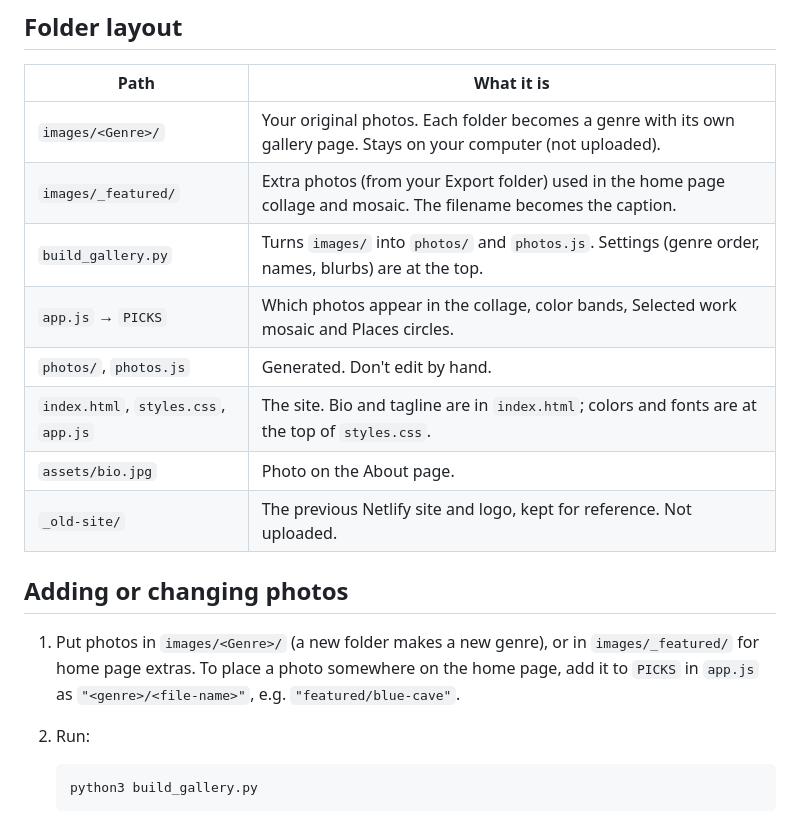
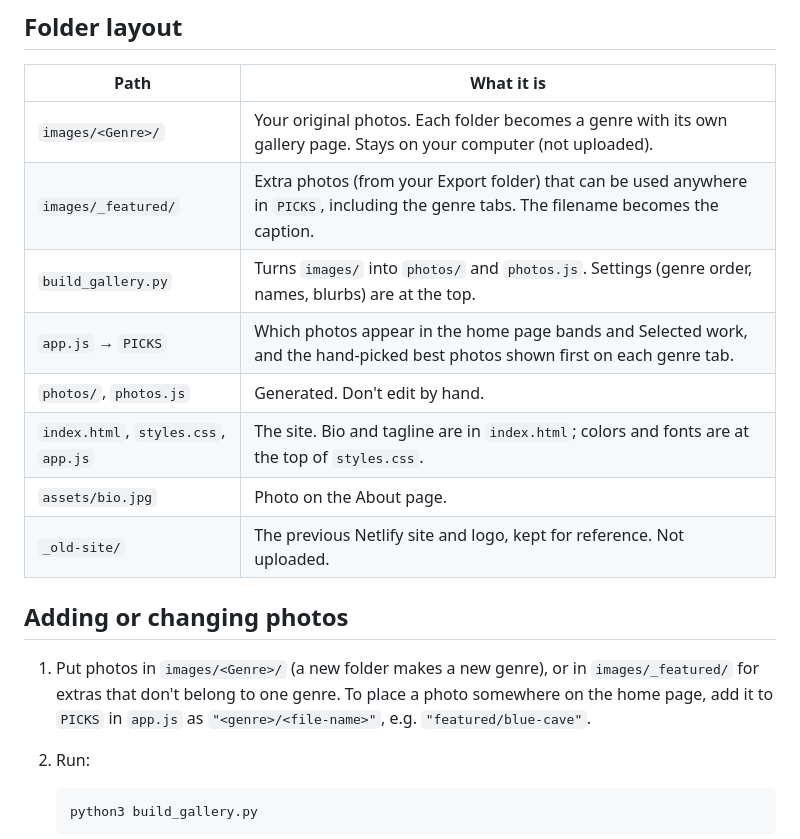
Before and after one commit to cdmallon12/connormallonphotography, a Markdown page: README.md, the part around the change. Rendered like a GitHub page.

Commit message:
Update README for curated genre tabs
Co-Authored-By: Claude Opus 5.5 <noreply@anthropic.com>

````diff
--- a/README.md
+++ b/README.md
@@ -7,9 +7,9 @@ A static photography portfolio hosted on GitHub Pages.
 | Path | What it is |
 | --- | --- |
 | `images/<Genre>/` | Your original photos. Each folder becomes a genre with its own gallery page. Stays on your computer (not uploaded). |
-| `images/_featured/` | Extra photos (from your Export folder) used in the home page collage and mosaic. The filename becomes the caption. |
+| `images/_featured/` | Extra photos (from your Export folder) that can be used anywhere in `PICKS`, including the genre tabs. The filename becomes the caption. |
 | `build_gallery.py` | Turns `images/` into `photos/` and `photos.js`. Settings (genre order, names, blurbs) are at the top. |
-| `app.js` → `PICKS` | Which photos appear in the collage, color bands, Selected work mosaic and Places circles. |
+| `app.js` → `PICKS` | Which photos appear in the home page bands and Selected work, and the hand-picked best photos shown first on each genre tab. |
 | `photos/`, `photos.js` | Generated. Don't edit by hand. |
 | `index.html`, `styles.css`, `app.js` | The site. Bio and tagline are in `index.html`; colors and fonts are at the top of `styles.css`. |
 | `assets/bio.jpg` | Photo on the About page. |
@@ -17,7 +17,7 @@ A static photography portfolio hosted on GitHub Pages.
 
 ## Adding or changing photos
 
-1. Put photos in `images/<Genre>/` (a new folder makes a new genre), or in `images/_featured/` for home page extras. To place a photo somewhere on the home page, add it to `PICKS` in `app.js` as `"<genre>/<file-name>"`, e.g. `"featured/blue-cave"`.
+1. Put photos in `images/<Genre>/` (a new folder makes a new genre), or in `images/_featured/` for extras that don't belong to one genre. To place a photo somewhere on the home page, add it to `PICKS` in `app.js` as `"<genre>/<file-name>"`, e.g. `"featured/blue-cave"`.
 2. Run:
 
    ```bash
````
